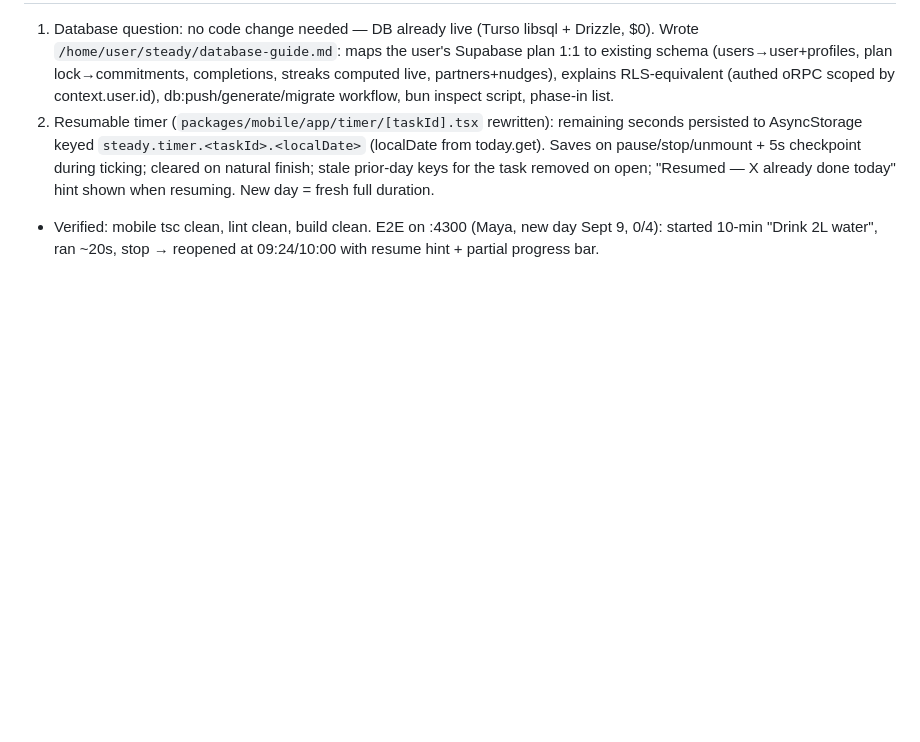
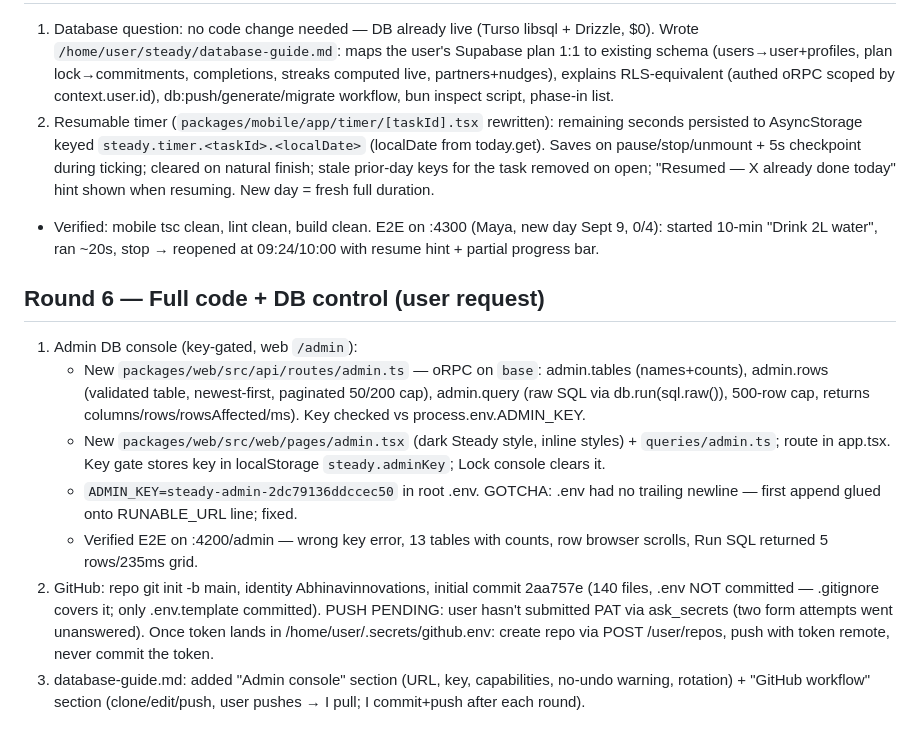
Before and after one commit to Abhinavinnovations/Steady, a Markdown page: task.md, the part around the change. Drawn GitHub-style; blank space fills up the shorter version.

```diff
--- a/task.md
+++ b/task.md
@@ -78,3 +78,12 @@
 1. Database question: no code change needed — DB already live (Turso libsql + Drizzle, $0). Wrote `/home/user/steady/database-guide.md`: maps the user's Supabase plan 1:1 to existing schema (users→user+profiles, plan lock→commitments, completions, streaks computed live, partners+nudges), explains RLS-equivalent (authed oRPC scoped by context.user.id), db:push/generate/migrate workflow, bun inspect script, phase-in list.
 2. Resumable timer (`packages/mobile/app/timer/[taskId].tsx` rewritten): remaining seconds persisted to AsyncStorage keyed `steady.timer.<taskId>.<localDate>` (localDate from today.get). Saves on pause/stop/unmount + 5s checkpoint during ticking; cleared on natural finish; stale prior-day keys for the task removed on open; "Resumed — X already done today" hint shown when resuming. New day = fresh full duration.
 - Verified: mobile tsc clean, lint clean, build clean. E2E on :4300 (Maya, new day Sept 9, 0/4): started 10-min "Drink 2L water", ran ~20s, stop → reopened at 09:24/10:00 with resume hint + partial progress bar.
+
+## Round 6 — Full code + DB control (user request)
+1. Admin DB console (key-gated, web `/admin`):
+   - New `packages/web/src/api/routes/admin.ts` — oRPC on `base`: admin.tables (names+counts), admin.rows (validated table, newest-first, paginated 50/200 cap), admin.query (raw SQL via db.run(sql.raw()), 500-row cap, returns columns/rows/rowsAffected/ms). Key checked vs process.env.ADMIN_KEY.
+   - New `packages/web/src/web/pages/admin.tsx` (dark Steady style, inline styles) + `queries/admin.ts`; route in app.tsx. Key gate stores key in localStorage `steady.adminKey`; Lock console clears it.
+   - `ADMIN_KEY=steady-admin-2dc79136ddccec50` in root .env. GOTCHA: .env had no trailing newline — first append glued onto RUNABLE_URL line; fixed.
+   - Verified E2E on :4200/admin — wrong key error, 13 tables with counts, row browser scrolls, Run SQL returned 5 rows/235ms grid.
+2. GitHub: repo git init -b main, identity Abhinavinnovations, initial commit 2aa757e (140 files, .env NOT committed — .gitignore covers it; only .env.template committed). PUSH PENDING: user hasn't submitted PAT via ask_secrets (two form attempts went unanswered). Once token lands in /home/user/.secrets/github.env: create repo via POST /user/repos, push with token remote, never commit the token.
+3. database-guide.md: added "Admin console" section (URL, key, capabilities, no-undo warning, rotation) + "GitHub workflow" section (clone/edit/push, user pushes → I pull; I commit+push after each round).
```
Also changed, not shown: database-guide.md (+44 -0 lines).
